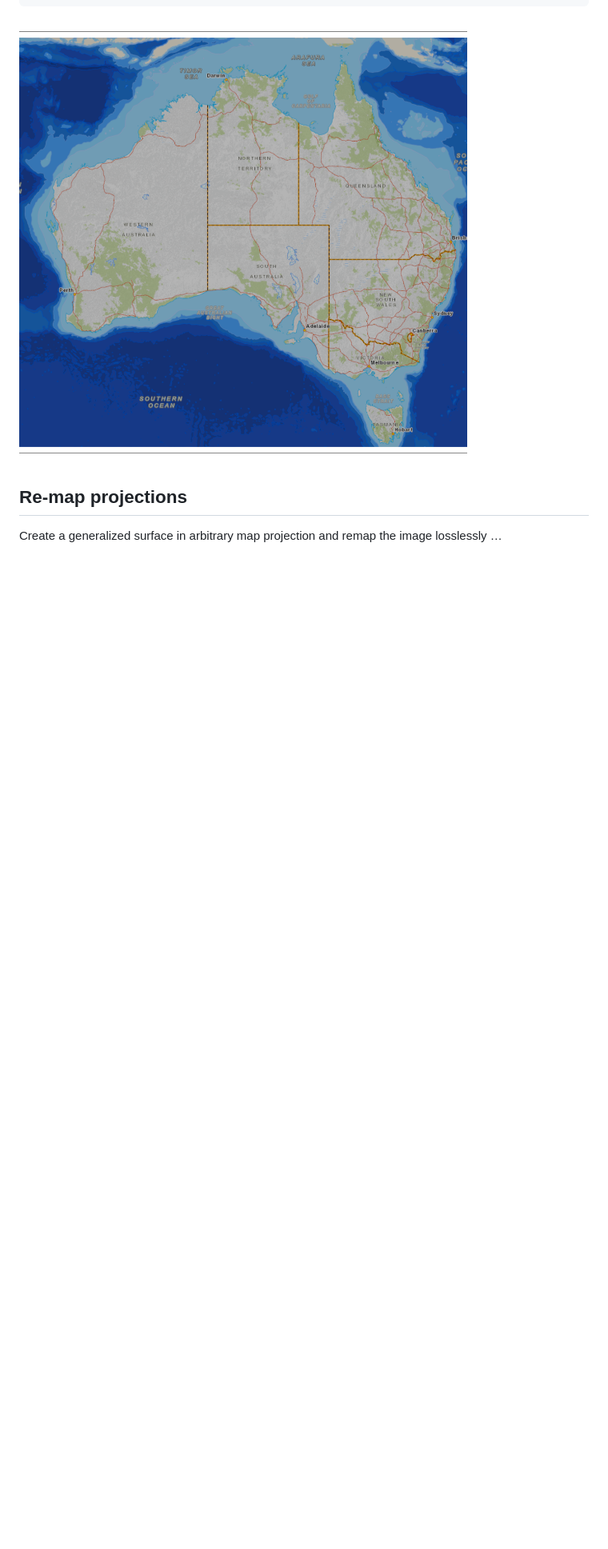
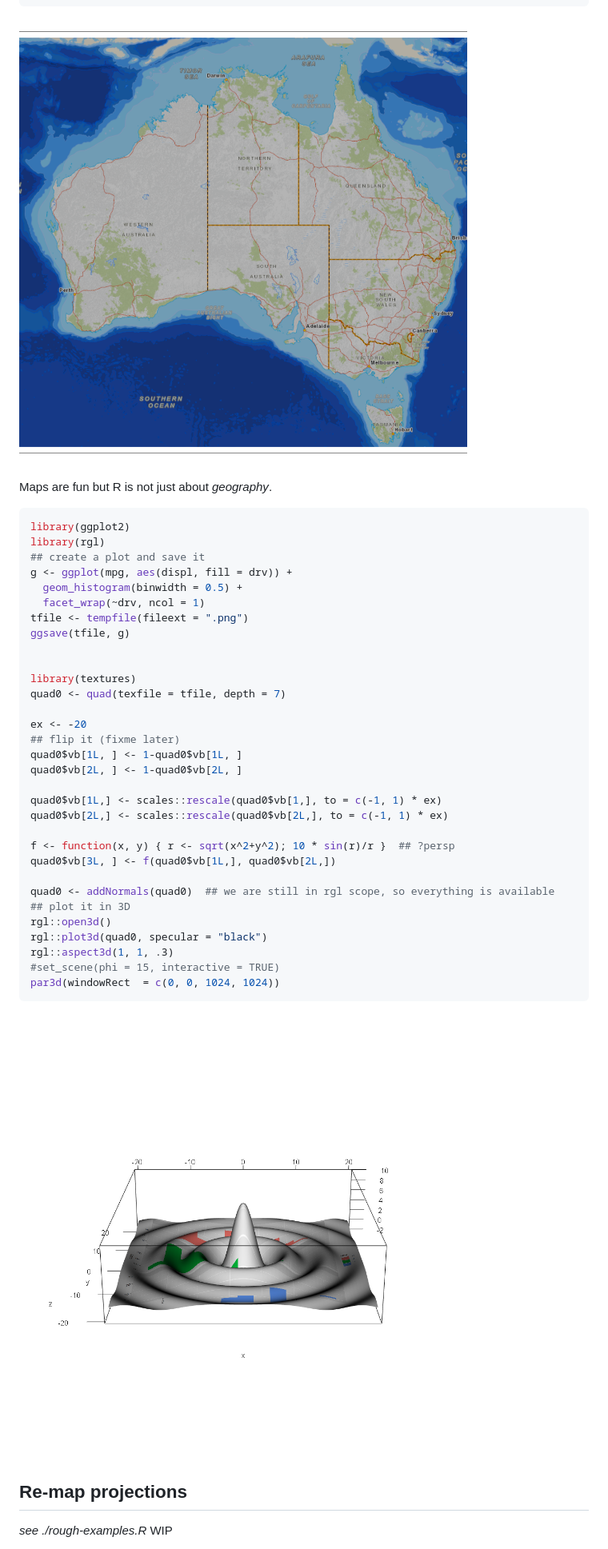
Before and after one commit to hypertidy/textures, a Markdown page: README.md, the part around the change printed below. Shown: that part at 80% size. GitHub-like rendering; pictures changed too: man/figures/readme_gg000.png (added); blank space fills up the shorter version.

Commit message:
gg example in readme

````diff
--- a/README.md
+++ b/README.md
@@ -68,8 +62,45 @@ rgl::snapshot3d("man/figures/readme_ga000.png")
 
 ![texture map on a quad](man/figures/readme_ga000.png)
 
+Maps are fun but R is not just about *geography*.
+
+``` r
+library(ggplot2)
+library(rgl)
+## create a plot and save it
+g <- ggplot(mpg, aes(displ, fill = drv)) +
+  geom_histogram(binwidth = 0.5) +
+  facet_wrap(~drv, ncol = 1)
+tfile <- tempfile(fileext = ".png")
+ggsave(tfile, g)
+
+
+library(textures)
+quad0 <- quad(texfile = tfile, depth = 7)
+
+ex <- -20
+## flip it (fixme later)
+quad0$vb[1L, ] <- 1-quad0$vb[1L, ]
+quad0$vb[2L, ] <- 1-quad0$vb[2L, ]
+
+quad0$vb[1L,] <- scales::rescale(quad0$vb[1,], to = c(-1, 1) * ex)
+quad0$vb[2L,] <- scales::rescale(quad0$vb[2L,], to = c(-1, 1) * ex)
+
+f <- function(x, y) { r <- sqrt(x^2+y^2); 10 * sin(r)/r }  ## ?persp
+quad0$vb[3L, ] <- f(quad0$vb[1L,], quad0$vb[2L,])
+
+quad0 <- addNormals(quad0)  ## we are still in rgl scope, so everything is available
+## plot it in 3D
+rgl::open3d()
+rgl::plot3d(quad0, specular = "black")
+rgl::aspect3d(1, 1, .3)
+#set_scene(phi = 15, interactive = TRUE)
+par3d(windowRect  = c(0, 0, 1024, 1024))
+```
+
+![texture map on a quad](man/figures/readme_gg000.png)
+
 ## Re-map projections
 
-Create a generalized surface in arbitrary map projection and remap the
-image losslessly …
+*see ./rough-examples.R* WIP
 
````
Also changed, not shown: other parts of README.md (+7 -9 lines), 2 other files.
